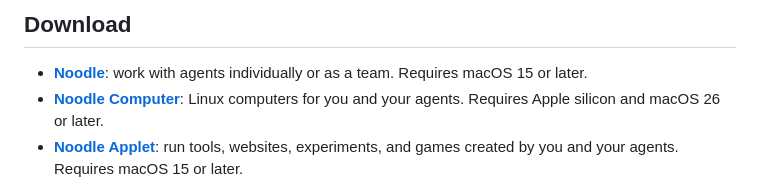
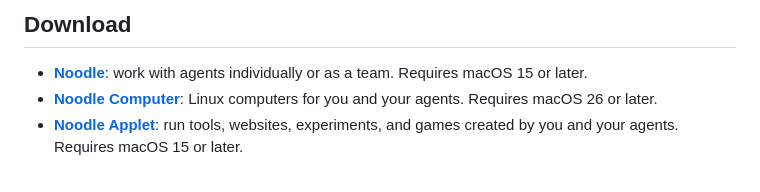
Before and after one commit to pdparchitect/noodle, a Markdown page: README.md, the part around the change. Drawn GitHub-style.

Commit message:
docs: remove redundant Apple silicon requirement from README

```diff
--- a/README.md
+++ b/README.md
@@ -35,7 +35,7 @@ Intelligence harness runs on device on supported Macs with macOS 26 or later.
 ## Download
 
 - **[Noodle](https://github.com/pdparchitect/noodle/releases/latest)**: work with agents individually or as a team. Requires macOS 15 or later.
-- **[Noodle Computer](https://github.com/pdparchitect/noodle/releases/tag/computer-latest)**: Linux computers for you and your agents. Requires Apple silicon and macOS 26 or later.
+- **[Noodle Computer](https://github.com/pdparchitect/noodle/releases/tag/computer-latest)**: Linux computers for you and your agents. Requires macOS 26 or later.
 - **[Noodle Applet](https://github.com/pdparchitect/noodle/releases/tag/applet-latest)**: run tools, websites, experiments, and games created by you and your agents. Requires macOS 15 or later.
 
 Download the app ZIP, unzip it, and move the app to **Applications**.
```
